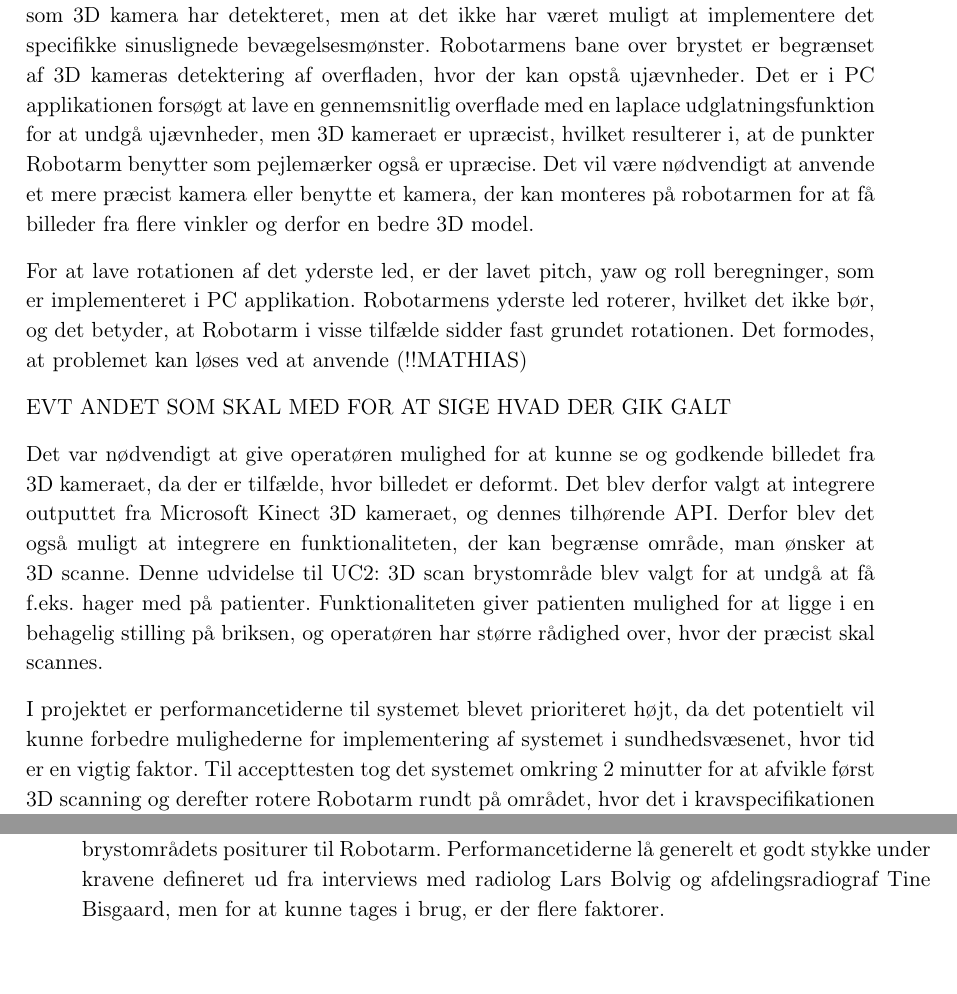
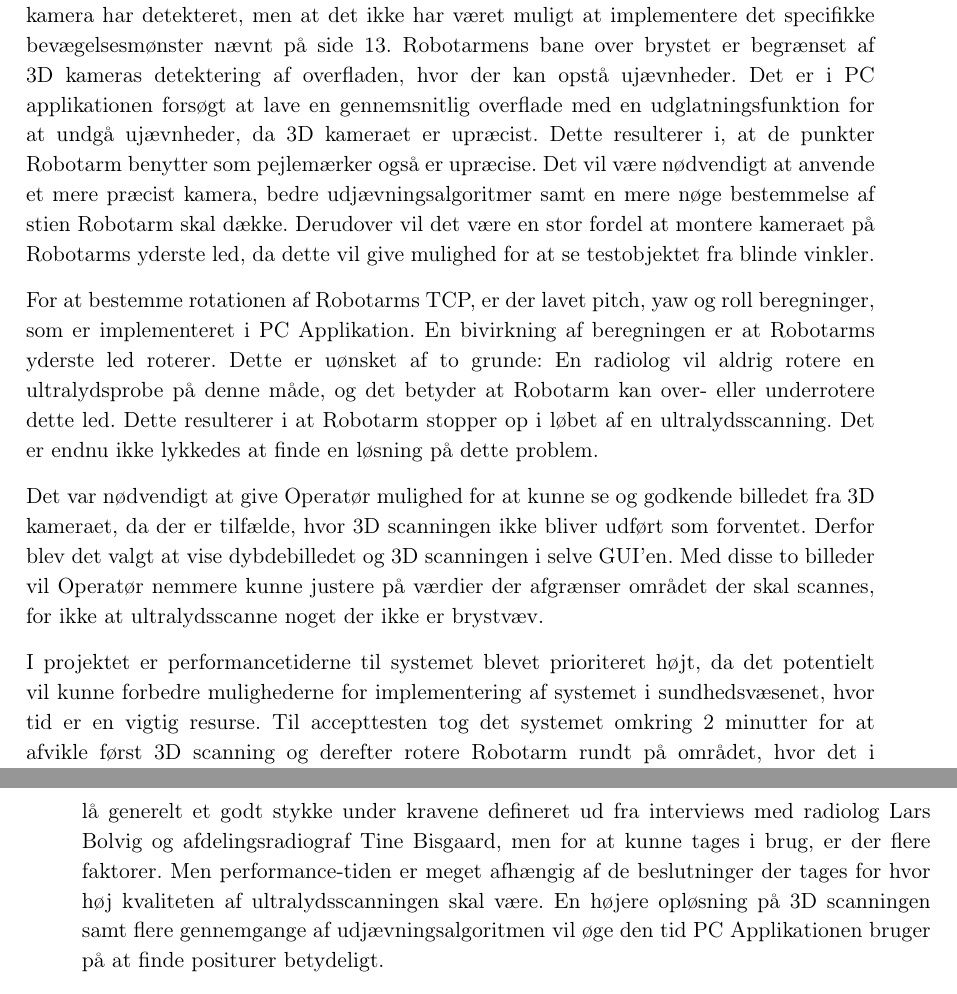
Before and after one commit to zeroregard/Automatic-Sonography, a LaTeX book (Rapportskrivning/LaTeX/Projektrapport.tex, which reads Rapportskrivning/LaTeX/rfiler/Diskussion.tex): two parts of pages 38 and 39 of 44, joined at a grey line, cut so that both start at the same text. Compiled offline with pdfLaTeX.

Commit message:
Diskussion rettet

```diff
--- a/Rapportskrivning/LaTeX/rfiler/Diskussion.tex
+++ b/Rapportskrivning/LaTeX/rfiler/Diskussion.tex
@@ -3,11 +3,11 @@ Med Automatisk Ultralydsscanner er det opnået at lave et system, der kan lave e
 
-Det var ikke muligt for Robotarm at udføre bevægelser i det specifikke bevægelsesmønster, beskrevet i Bilag \ref{Kravspecifikation} Kravspecifikation, hvilket gjorde, at UC3: Hovedscenarie fejlede accepttesten. Det betyder ikke, at Robotarm ikke kan bevæge sig over det område som 3D kamera har detekteret, men at det ikke har været muligt at implementere det specifikke sinuslignede bevægelsesmønster. Robotarmens bane over brystet er begrænset af 3D kameras detektering af overfladen, hvor der kan opstå ujævnheder. Det er i PC applikationen forsøgt at lave en gennemsnitlig overflade med en laplace udglatningsfunktion for at undgå ujævnheder, men 3D kameraet er upræcist, hvilket resulterer i, at de punkter Robotarm benytter som pejlemærker også er upræcise. Det vil være nødvendigt at anvende et mere præcist kamera eller benytte et kamera, der kan monteres på robotarmen for at få billeder fra flere vinkler og derfor en bedre 3D model.
+Det var ikke muligt for Robotarm at udføre bevægelser i det specifikke bevægelsesmønster, beskrevet i Bilag \ref{Kravspecifikation} Kravspecifikation, hvilket gjorde, at UC3: Hovedscenarie fejlede accepttesten. Det betyder ikke, at Robotarm ikke kan bevæge sig over det område som 3D kamera har detekteret, men at det ikke har været muligt at implementere det specifikke bevægelsesmønster nævnt på side \pageref{Probensbevagelse}. Robotarmens bane over brystet er begrænset af 3D kameras detektering af overfladen, hvor der kan opstå ujævnheder. Det er i PC applikationen forsøgt at lave en gennemsnitlig overflade med en udglatningsfunktion for at undgå ujævnheder, da 3D kameraet er upræcist. Dette resulterer i, at de punkter Robotarm benytter som pejlemærker også er upræcise. Det vil være nødvendigt at anvende et mere præcist kamera, bedre udjævningsalgoritmer samt en mere nøge bestemmelse af stien Robotarm skal dække. Derudover vil det være en stor fordel at montere kameraet på Robotarms yderste led, da dette vil give mulighed for at se testobjektet fra blinde vinkler.
 
-For at lave rotationen af det yderste led, er der lavet pitch, yaw og roll beregninger, som er implementeret i PC applikation. Robotarmens yderste led roterer, hvilket det ikke bør, og det betyder, at Robotarm i visse tilfælde sidder fast grundet rotationen. Det formodes, at problemet kan løses ved at anvende (!!MATHIAS)
+For at bestemme rotationen af Robotarms TCP, er der lavet pitch, yaw og roll beregninger, som er implementeret i PC Applikation. En bivirkning af beregningen er at Robotarms yderste led roterer. Dette er uønsket af to grunde: En radiolog vil aldrig rotere en ultralydsprobe på denne måde, og det betyder at Robotarm kan over- eller underrotere dette led. Dette resulterer i at Robotarm stopper op i løbet af en ultralydsscanning. Det er endnu ikke lykkedes at finde en løsning på dette problem.
 
-EVT ANDET SOM SKAL MED FOR AT SIGE HVAD DER GIK GALT
+Det var nødvendigt at give Operatør mulighed for at kunne se og godkende billedet fra 3D kameraet, da der er tilfælde, hvor 3D scanningen ikke bliver udført som forventet. Derfor blev det valgt at vise dybdebilledet og 3D scanningen i selve GUI'en. Med disse to billeder vil Operatør nemmere kunne justere på værdier der afgrænser området der skal scannes, for ikke at ultralydsscanne noget der ikke er brystvæv.
 
+I projektet er performancetiderne til systemet blevet prioriteret højt, da det potentielt vil kunne forbedre mulighederne for implementering af systemet i sundhedsvæsenet, hvor tid er en vigtig resurse. Til accepttesten tog det systemet omkring 2 minutter for at afvikle først 3D scanning og derefter rotere Robotarm rundt på området, hvor det i kravspecifikationen bilag \ref{Kravspecifikation} er et krav, at det må tage 10 minutter til sammen. En 3D scanning er sat til at må tage 10 sekunder, men til accepttesten tog det omkring 2 sekunder at vise 3D billedet på GUI. PC Applikation brugte under 1 sekund i stedet for de 10 sekunder, for at færdiggøre brystområdets positurer til Robotarm. Performancetiderne lå generelt et godt stykke under kravene defineret ud fra interviews med radiolog Lars Bolvig og afdelingsradiograf Tine Bisgaard, men for at kunne tages i brug, er der flere faktorer. Men performance-tiden er meget afhængig af de beslutninger der tages for hvor høj kvaliteten af ultralydsscanningen skal være. En højere opløsning på 3D scanningen samt flere gennemgange af udjævningsalgoritmen vil øge den tid PC Applikationen bruger på at finde positurer betydeligt.
 
-Det var nødvendigt at give operatøren mulighed for at kunne se og godkende billedet fra 3D kameraet, da der er tilfælde, hvor billedet er deformt. Det blev derfor valgt at integrere outputtet fra Microsoft Kinect 3D kameraet, og dennes tilhørende API. Derfor blev det også muligt at integrere en funktionaliteten, der kan begrænse område, man ønsker at 3D scanne. Denne udvidelse til UC2: 3D scan brystområde blev valgt for at undgå at få f.eks. hager med på patienter. Funktionaliteten giver patienten mulighed for at ligge i en behagelig stilling på briksen, og operatøren har større rådighed over, hvor der præcist skal scannes.
+Der er mangel på radiologer i Danmark, såvel som resten af verden \ref{Lagemangel}, hvorfor man skal tænke andre metoder og arbejdsgange. På længere sigt kan man forestille sig, at radiografer overtager nogle af opgaverne fra radiologerne, heriblandt bl.a. ultralydsscanninger. Ved f.eks. at lade radiografer lave selve scanningerne, vil patienter først få besked efter radiologen har tilset scanningerne. Den procedure er også brugt til mammografi med røntgen. Det kan diskuteres, om en udvidelse af screeningsprogrammet vil være en god ting: Udvidelsen vil give mulighed for at finde flere kræfttilfælde - men der er risiko for overbehandling og øgede udgifter til sundhedsvæsenet. Man kunne i stedet forestille sig, at en del af røntgenscanningerne kunne erstattes af ultralydsscanninger, da 1 ud af 100.000 !!HUSK REF patienter udvikler kræft røntgenstråling, mens der ikke er nogen kendte bivirkninger ved ultralydsscanninger af brystet. Røntgenundersøgelser er billigere !!HUSK REF end ultralydsundersøgelser, bl.a. fordi at en radiolog laver scanningerne.
 
-I projektet er performancetiderne til systemet blevet prioriteret højt, da det potentielt vil kunne forbedre mulighederne for implementering af systemet i sundhedsvæsenet, hvor tid er en vigtig faktor. Til accepttesten tog det systemet omkring 2 minutter for at afvikle først 3D scanning og derefter rotere Robotarm rundt på området, hvor det i kravspecifikationen bilag \ref{Kravspecifikation} er et krav, at det må tage 10 minutter til sammen. En 3D scanning er sat til at må tage 10 sekunder, men til accepttesten tog det omkring 2 sekunder at vise 3D billedet på GUI. PC Applikation brugte under 1 sekund i stedet for de 10 sekunder, for at færdiggøre brystområdets positurer til Robotarm. Performancetiderne lå generelt et godt stykke under kravene defineret ud fra interviews med radiolog Lars Bolvig og afdelingsradiograf Tine Bisgaard, men for at kunne tages i brug, er der flere faktorer.
```
Also changed, not shown: Rapportskrivning/LaTeX/rfiler/Diskussion.tex (9 more changed lines).
